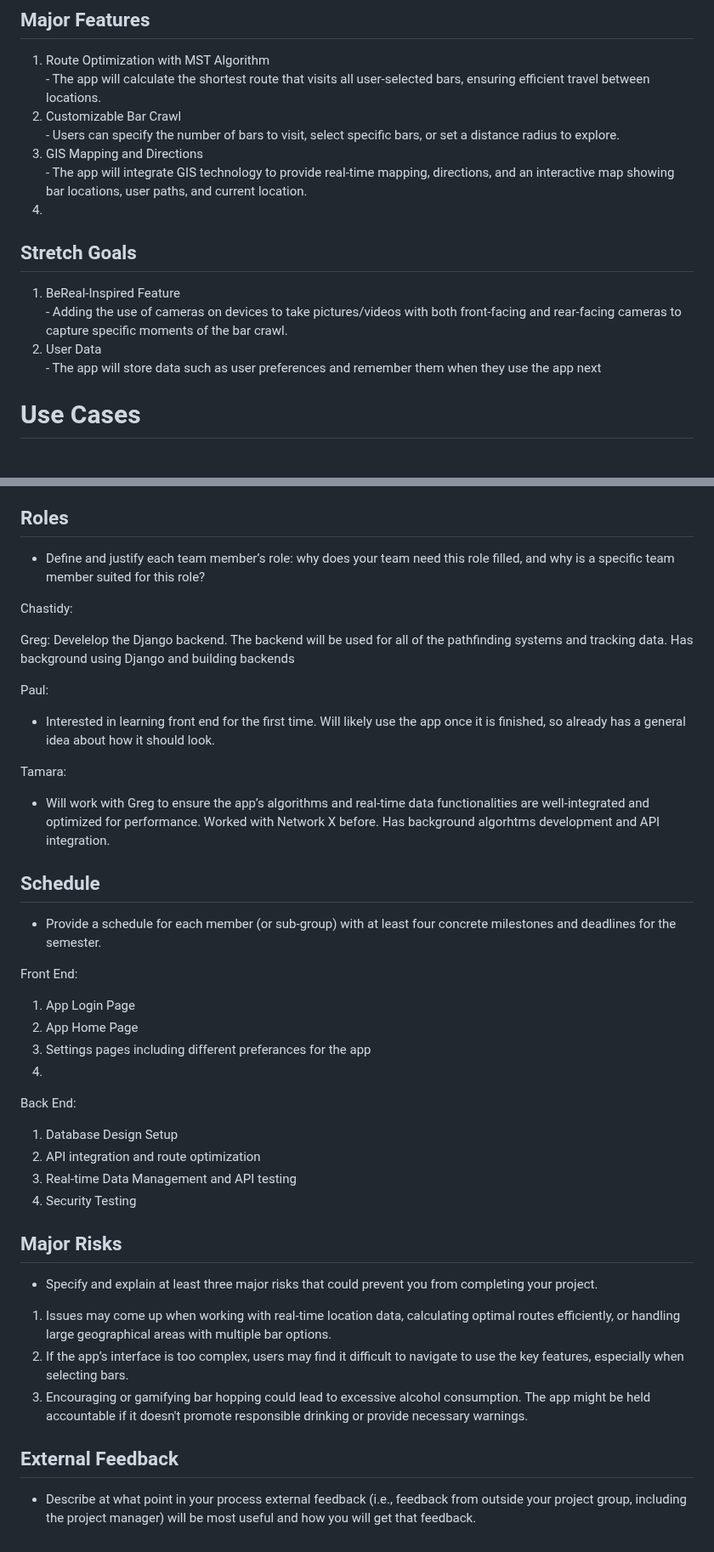
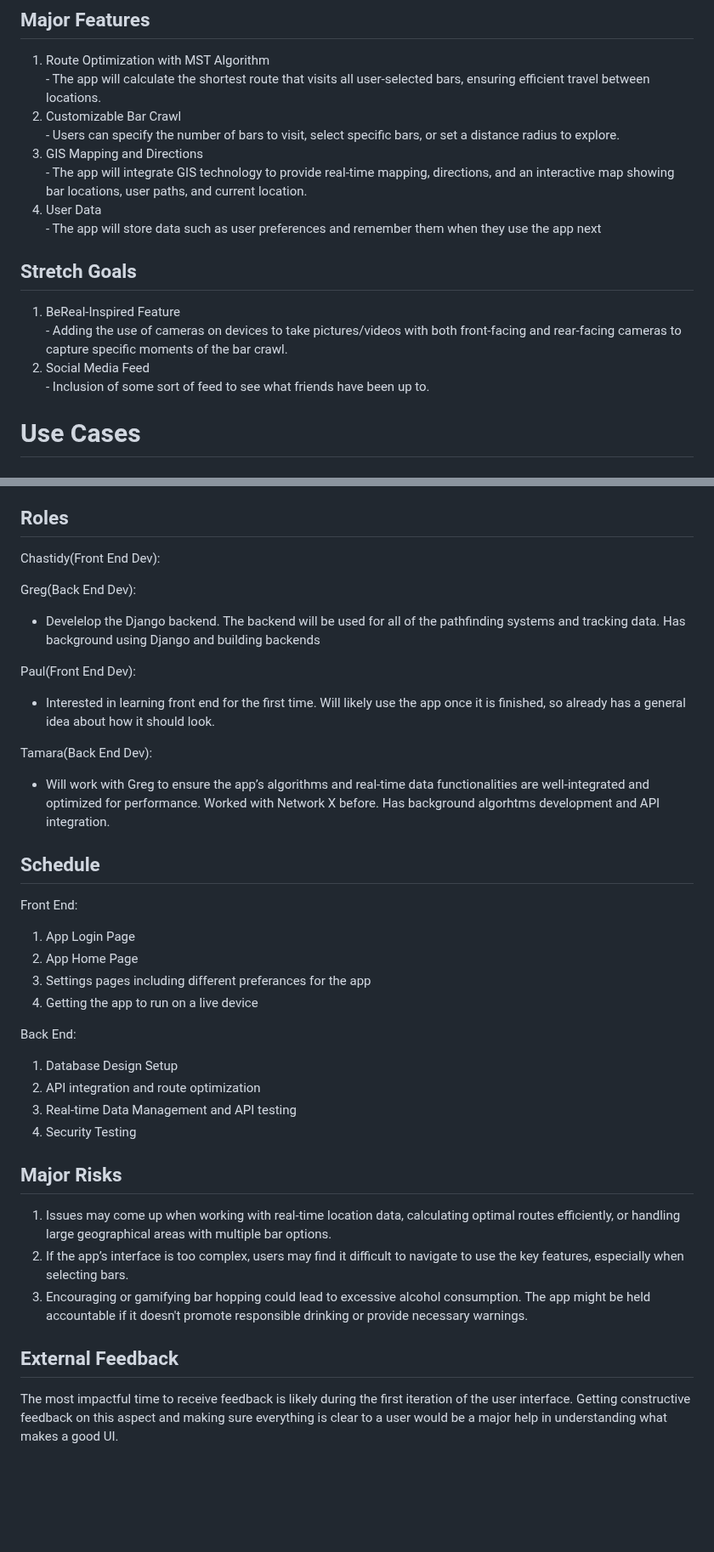
Before and after one commit to pwjensen/BetterBarCrawlApp, a Markdown page: Requirements.md, 2 parts joined by grey strips. Shown at 85% size. Rendered like a GitHub page; blank space fills up the shorter version.

```diff
--- a/Requirements.md
+++ b/Requirements.md
@@ -37,15 +24,16 @@ This app will provide users with the availability to customize their bar crawl b
 - Users can specify the number of bars to visit, select specific bars, or set a distance radius to explore.
 <li>GIS Mapping and Directions</li>
 - The app will integrate GIS technology to provide real-time mapping, directions, and an interactive map showing bar locations, user paths, and current location.
-<li></li>
+<li>User Data</li>
+- The app will store data such as user preferences and remember them when they use the app next
 </ol>
 
 ## Stretch Goals
 <ol>
 <li>BeReal-Inspired Feature</li>
 - Adding the use of cameras on devices to take pictures/videos with both front-facing and rear-facing cameras to capture specific moments of the bar crawl.
-<li>User Data</li>
-- The app will store data such as user preferences and remember them when they use the app next
+<li>Social Media Feed</li>
+- Inclusion of some sort of feed to see what friends have been up to.
 </ol>
 
 # Use Cases
@@ -217,27 +213,24 @@ Exceptions:
   - Well documented and supported
 
 ## Roles
-- Define and justify each team member’s role: why does your team need this role filled, and why is a specific team member suited for this role?
+Chastidy(Front End Dev):
 
-Chastidy:
+Greg(Back End Dev):
+- Develelop the Django backend. The backend will be used for all of the pathfinding systems and tracking data. Has background using Django and building backends
 
-Greg: Develelop the Django backend. The backend will be used for all of the pathfinding systems and tracking data. Has background using Django and building backends
-
-Paul:
+Paul(Front End Dev):
  - Interested in learning front end for the first time. Will likely use the app once it is finished, so already has a general idea about how it should look.
 
-Tamara:
+Tamara(Back End Dev):
 - Will work with Greg to ensure the app’s algorithms and real-time data functionalities are well-integrated and optimized for performance. Worked with Network X before. Has background algorhtms development and API integration.
 
 ## Schedule
-- Provide a schedule for each member (or sub-group) with at least four concrete milestones and deadlines for the semester.
-
 Front End:
 <ol>
 <li>App Login Page</li>
 <li>App Home Page</li>
 <li>Settings pages including different preferances for the app</li>
-<li></li>
+<li>Getting the app to run on a live device</li>
 </ol>
 
 Back End:
@@ -249,8 +242,6 @@ Back End:
 </ol>
 
 ## Major Risks
-- Specify and explain at least three major risks that could prevent you from completing your project.
-
 <ol>
 <li>Issues may come up when working with real-time location data, calculating optimal routes efficiently, or handling large geographical areas with multiple bar options.</li>
 <li>If the app’s interface is too complex, users may find it difficult to navigate to use the key features, especially when selecting bars.</li>
@@ -258,5 +249,4 @@ Back End:
 </ol>
 
 ## External Feedback
-
-- Describe at what point in your process external feedback (i.e., feedback from outside your project group, including the project manager) will be most useful and how you will get that feedback.
+The most impactful time to receive feedback is likely during the first iteration of the user interface. Getting constructive feedback on this aspect and making sure everything is clear to a user would be a major help in understanding what makes a good UI.
```
Also changed, not shown: other parts of Requirements.md (+15 -20 lines).
